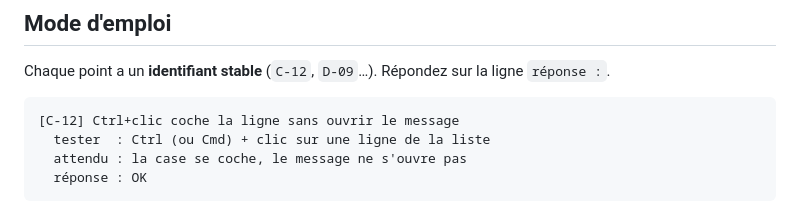
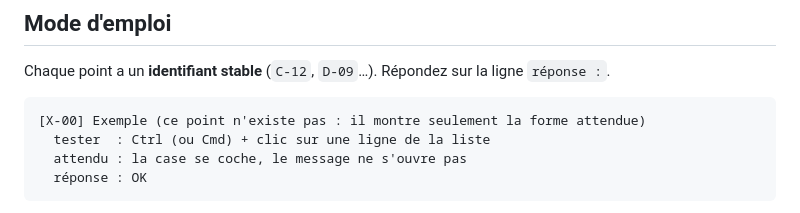
Before and after one commit to gdegoulet/wmail-go, a Markdown page: MATRICE_DE_TEST.md, the part around the change. Drawn GitHub-style.

Commit message:
trame de test : l'exemple du mode d'emploi n'utilise plus un identifiant réel
Co-Authored-By: Claude Opus 5 <noreply@anthropic.com>

````diff
--- a/MATRICE_DE_TEST.md
+++ b/MATRICE_DE_TEST.md
@@ -7,7 +7,7 @@ Document à remplir par l'utilisateur, point par point. Il sert aussi de journal
 Chaque point a un **identifiant stable** (`C-12`, `D-09`…). Répondez sur la ligne `réponse :`.
 
 ```
-[C-12] Ctrl+clic coche la ligne sans ouvrir le message
+[X-00] Exemple (ce point n'existe pas : il montre seulement la forme attendue)
   tester  : Ctrl (ou Cmd) + clic sur une ligne de la liste
   attendu : la case se coche, le message ne s'ouvre pas
   réponse : OK
````
